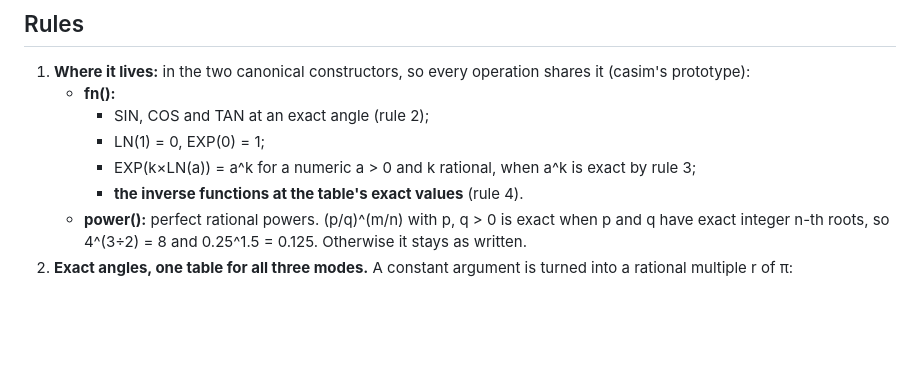
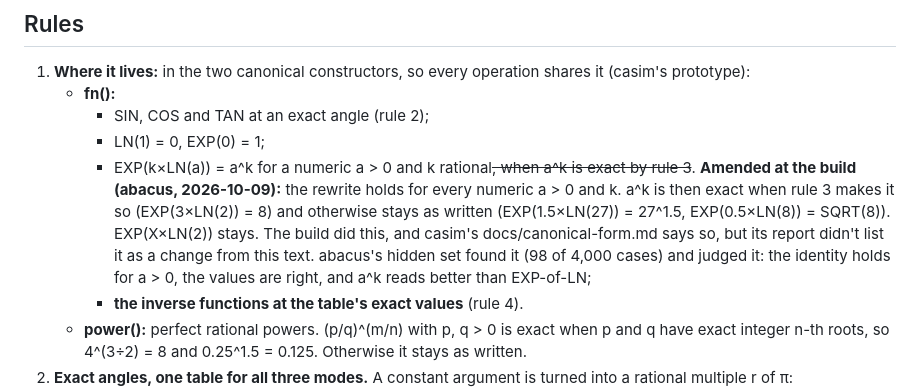
Before and after one commit to cpuchip/casimir, a Markdown page: work/008-exact-values.md, the part around the change. Rendered like a GitHub page; blank space fills up the shorter version.

Commit message:
CAS 008 rule 1 amended at the build: EXP(k×LN(a)) = a^k for every numeric a > 0, exact only by rule 3 (abacus's hidden set)
Co-Authored-By: Claude <noreply@anthropic.com>

```diff
--- a/work/008-exact-values.md
+++ b/work/008-exact-values.md
@@ -16,7 +16,12 @@ evaluated a function at an exact point, so constant subexpressions stayed as wri
    - **fn():**
      - SIN, COS and TAN at an exact angle (rule 2);
      - LN(1) = 0, EXP(0) = 1;
-     - EXP(k×LN(a)) = a^k for a numeric a > 0 and k rational, when a^k is exact by rule 3;
+     - EXP(k×LN(a)) = a^k for a numeric a > 0 and k rational~~, when a^k is exact by rule 3~~. **Amended at the
+       build (abacus, 2026-10-09):** the rewrite holds for every numeric a > 0 and k. a^k is then exact when rule 3
+       makes it so (EXP(3×LN(2)) = 8) and otherwise stays as written (EXP(1.5×LN(27)) = 27^1.5, EXP(0.5×LN(8)) =
+       SQRT(8)). EXP(X×LN(2)) stays. The build did this, and casim's docs/canonical-form.md says so, but its report
+       didn't list it as a change from this text. abacus's hidden set found it (98 of 4,000 cases) and judged it: the
+       identity holds for a > 0, the values are right, and a^k reads better than EXP-of-LN;
      - **the inverse functions at the table's exact values** (rule 4).
    - **power():** perfect rational powers. (p/q)^(m/n) with p, q > 0 is exact when p and q have exact integer n-th
      roots, so 4^(3÷2) = 8 and 0.25^1.5 = 0.125. Otherwise it stays as written.
```
